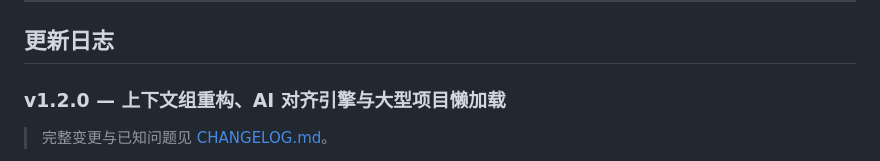
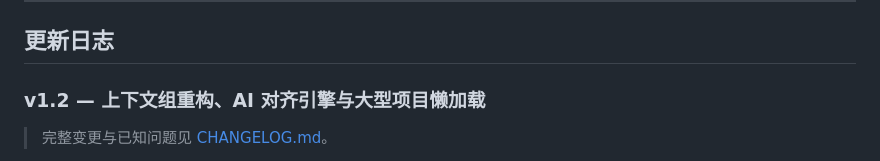
Before and after one commit to Twilight-Kirisame/RPG-maker-localization-tools, a Markdown page: README.md, the part around the change. GitHub-like rendering.

```diff
--- a/README.md
+++ b/README.md
@@ -12,7 +12,7 @@
 
 ## 更新日志
 
-### v1.2.0 — 上下文组重构、AI 对齐引擎与大型项目懒加载
+### v1.2 — 上下文组重构、AI 对齐引擎与大型项目懒加载
 
 > 完整变更与已知问题见 [CHANGELOG.md](./CHANGELOG.md)。
 
```
Also changed, not shown: CHANGELOG.md (+9 -7 lines).
